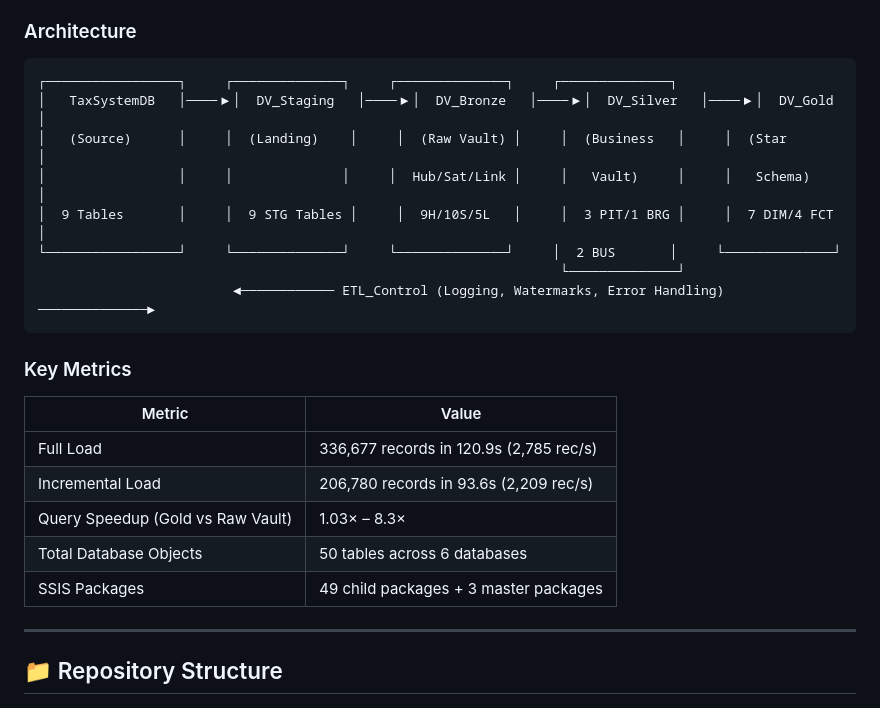
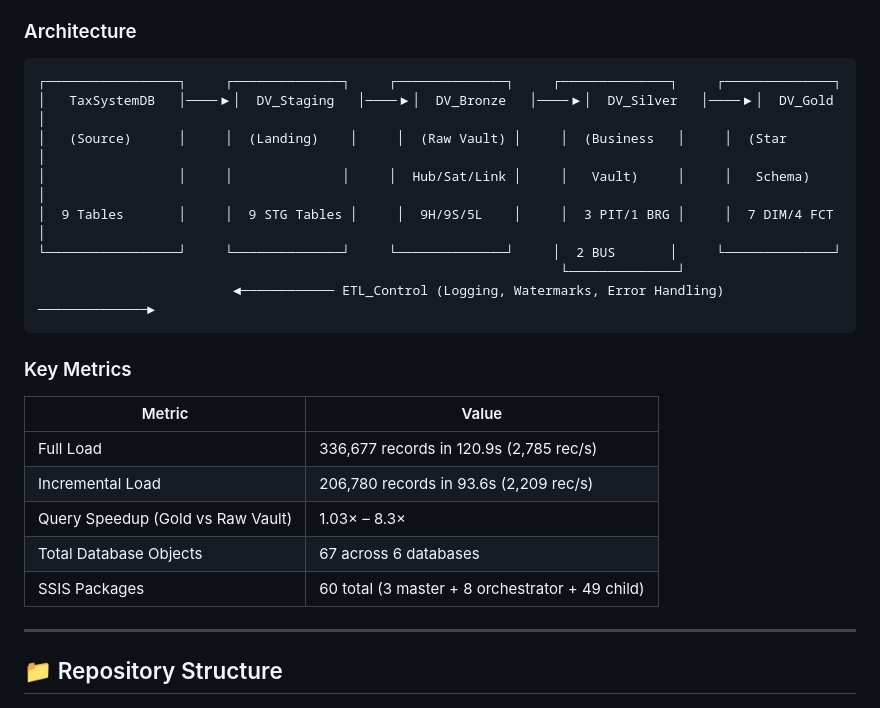
Before and after one commit to mvsotso/dv2-tax-data-warehouse-using-medallion, a Markdown page: README.md, the part around one of its changes. Drawn GitHub-style.

````diff
--- a/README.md
+++ b/README.md
@@ -15,11 +15,11 @@ This repository contains the full implementation of a proof-of-concept data ware
 ### Architecture
 
 ```
-┌─────────────────┐     ┌──────────────┐     ┌──────────────┐     ┌──────────────┐
+┌─────────────────┐     ┌──────────────┐     ┌──────────────┐     ┌──────────────┐     ┌──────────────┐
 │   TaxSystemDB   │────▶│  DV_Staging   │────▶│  DV_Bronze   │────▶│  DV_Silver   │────▶│  DV_Gold     │
 │   (Source)      │     │  (Landing)    │     │  (Raw Vault) │     │  (Business   │     │  (Star       │
 │                 │     │              │     │  Hub/Sat/Link │     │   Vault)     │     │   Schema)    │
-│  9 Tables       │     │  9 STG Tables │     │  9H/10S/5L   │     │  3 PIT/1 BRG │     │  7 DIM/4 FCT │
+│  9 Tables       │     │  9 STG Tables │     │  9H/9S/5L    │     │  3 PIT/1 BRG │     │  7 DIM/4 FCT │
 └─────────────────┘     └──────────────┘     └──────────────┘     │  2 BUS       │     └──────────────┘
                                                                    └──────────────┘
                          ◄──────────── ETL_Control (Logging, Watermarks, Error Handling) ──────────────►
@@ -32,8 +32,8 @@ This repository contains the full implementation of a proof-of-concept data ware
 | Full Load | 336,677 records in 120.9s (2,785 rec/s) |
 | Incremental Load | 206,780 records in 93.6s (2,209 rec/s) |
 | Query Speedup (Gold vs Raw Vault) | 1.03× – 8.3× |
-| Total Database Objects | 50 tables across 6 databases |
-| SSIS Packages | 49 child packages + 3 master packages |
+| Total Database Objects | 67 across 6 databases |
+| SSIS Packages | 60 total (3 master + 8 orchestrator + 49 child) |
 
 ---
 
````
Also changed, not shown: other parts of README.md (+12 -10 lines).
